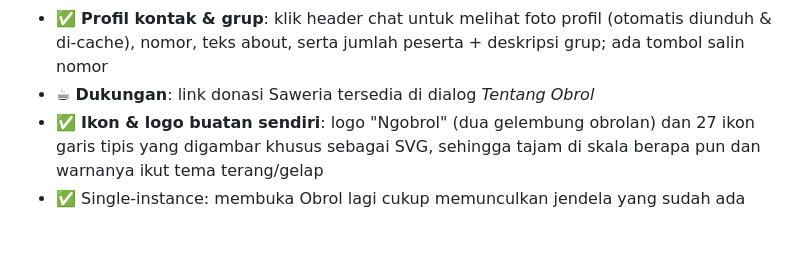
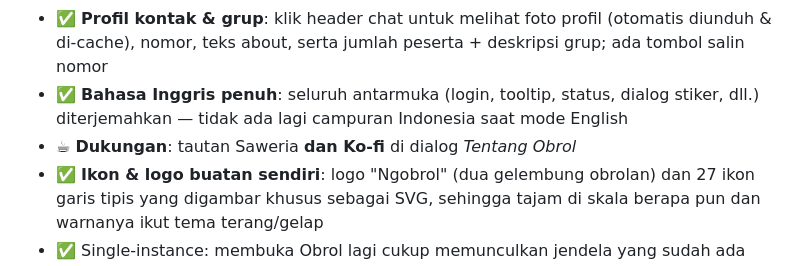
Before and after one commit to Katon17/obrol-wa, a Markdown page: README.id.md, the part around one of its changes. Drawn GitHub-style; blank space fills up the shorter version.

```diff
--- a/README.id.md
+++ b/README.id.md
@@ -118,7 +118,9 @@ Dibuat oleh **Katon Bagaskoro**.
   **Diarsipkan** (dengan jumlah), bisa dibuka dan dikembalikan kapan pun; status tersimpan permanen
 - ✅ **Profil kontak & grup**: klik header chat untuk melihat foto profil (otomatis diunduh &
   di-cache), nomor, teks about, serta jumlah peserta + deskripsi grup; ada tombol salin nomor
-- ☕ **Dukungan**: link donasi Saweria tersedia di dialog *Tentang Obrol*
+- ✅ **Bahasa Inggris penuh**: seluruh antarmuka (login, tooltip, status, dialog stiker, dll.)
+  diterjemahkan — tidak ada lagi campuran Indonesia saat mode English
+- ☕ **Dukungan**: tautan Saweria **dan Ko-fi** di dialog *Tentang Obrol*
 - ✅ **Ikon & logo buatan sendiri**: logo "Ngobrol" (dua gelembung obrolan) dan 27 ikon garis tipis yang
   digambar khusus sebagai SVG, sehingga tajam di skala berapa pun dan warnanya ikut tema terang/gelap
 - ✅ Single-instance: membuka Obrol lagi cukup memunculkan jendela yang sudah ada
```
Also changed, not shown: other parts of README.id.md (+1 -1 lines), CHANGELOG.md (+13 -0 lines), README.md (+4 -2 lines), screenshots/v18-about-donasi.png (added), screenshots/v18-english.png (added), 7 other files.
